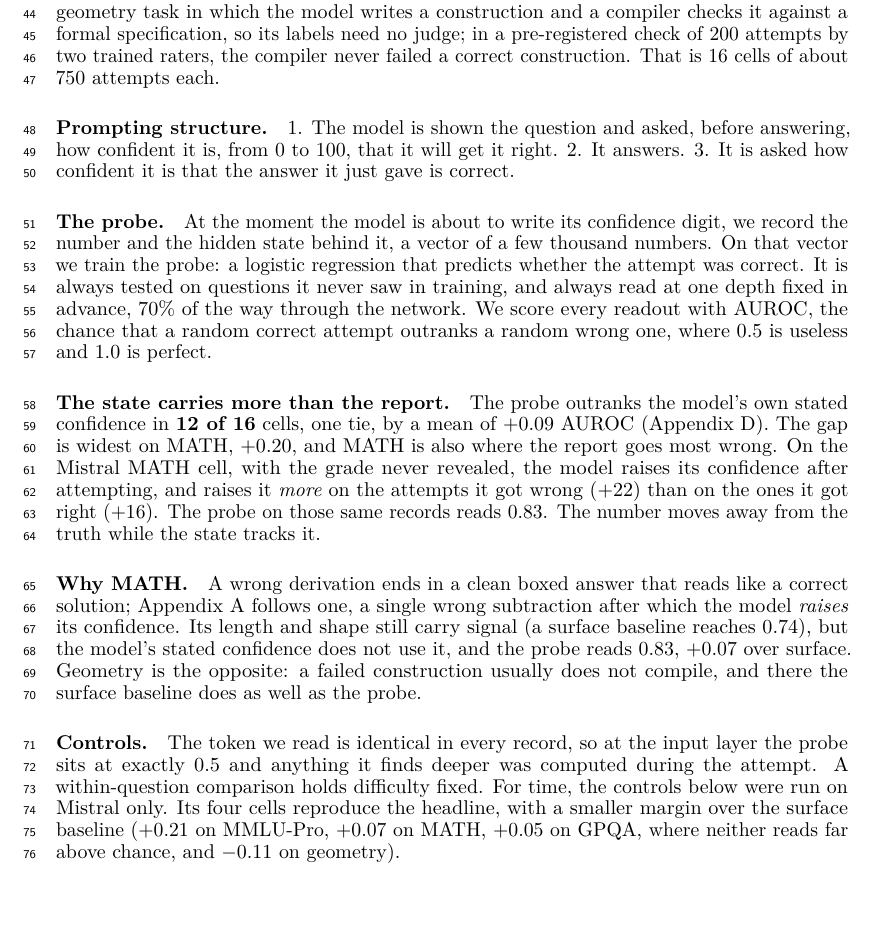
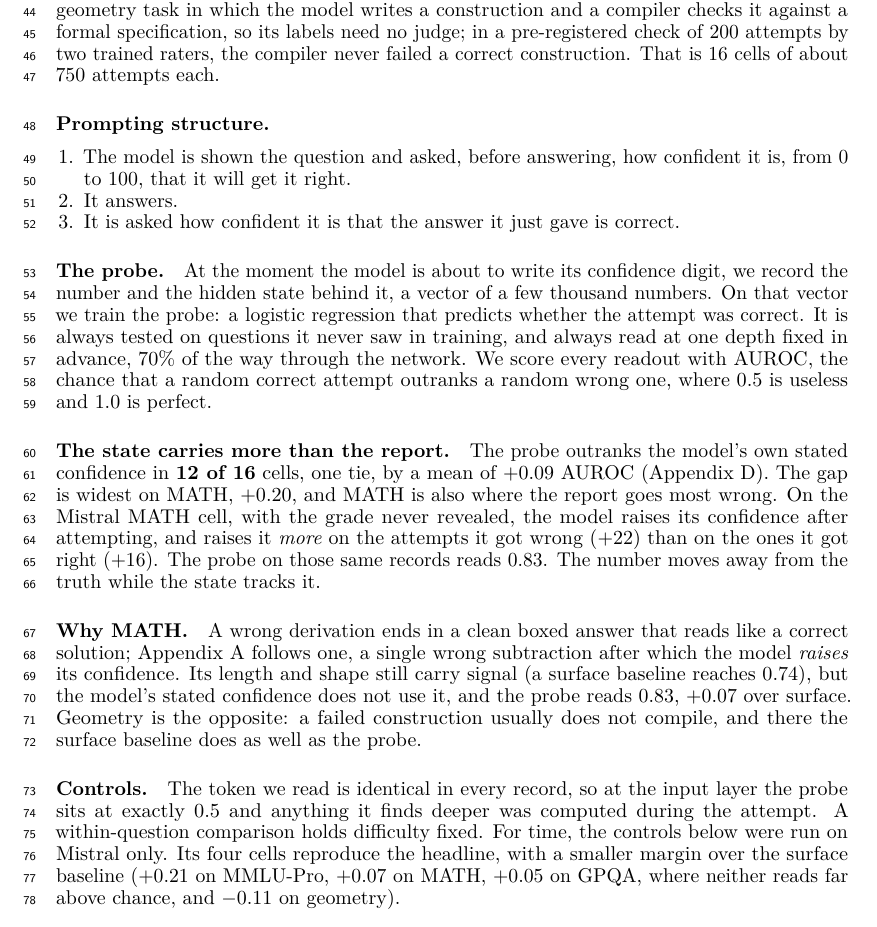
Before and after one commit to RenaissancePhilanthropy/geometry-diagram-generator, a LaTeX paper (paper/workshop_readable.tex): part of page 2 of 7 before the commit and part of page 2 of 8 after it, cut so that both start at the same text. Compiled offline with LuaLaTeX.

Commit message:
paper: prompting steps back as a list (markdown lost its blank line)
Co-Authored-By: Claude Fable 5.1 <noreply@anthropic.com>

```diff
--- a/paper/workshop_readable.tex
+++ b/paper/workshop_readable.tex
@@ -66,10 +66,11 @@ Each answered 150 questions, five times each, in four domains: MMLU-Pro, MATH, G
 That is 16 cells of about 750 attempts each.
 
 \paragraph{Prompting structure.}
-1.
-The model is shown the question and asked, before answering, how confident it is, from 0 to 100, that it will get it right. 2.
-It answers. 3.
-It is asked how confident it is that the answer it just gave is correct.
+\begin{enumerate}[nosep,leftmargin=1.4em]
+  \item The model is shown the question and asked, before answering, how confident it is, from 0 to 100, that it will get it right.
+  \item It answers.
+  \item It is asked how confident it is that the answer it just gave is correct.
+\end{enumerate}
 
 \paragraph{The probe.}
 At the moment the model is about to write its confidence digit, we record the number and the hidden state behind it, a vector of a few thousand numbers.
```
Also changed, not shown: paper/SECTION2_DRAFT.md (+1 -0 lines), paper/workshop_readable.pdf.
